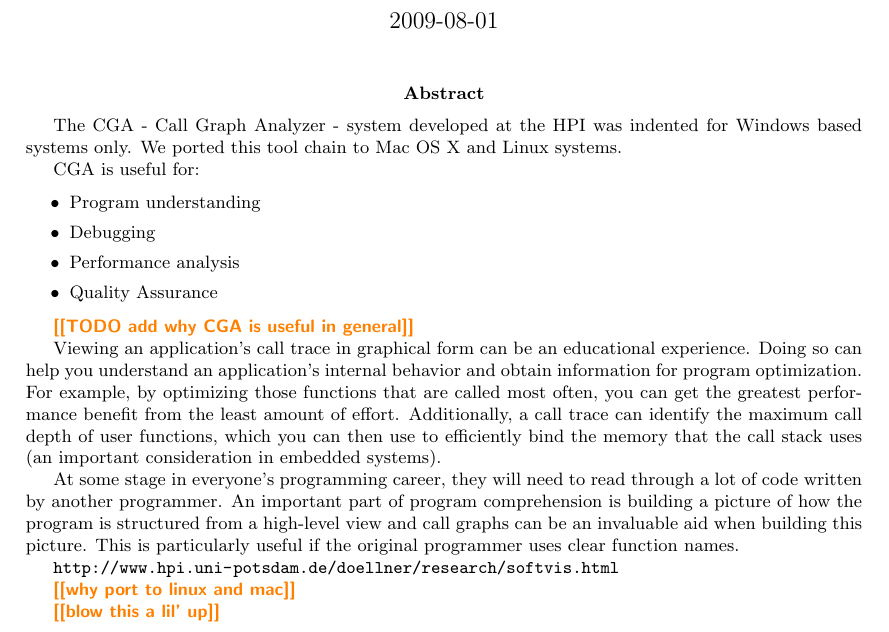
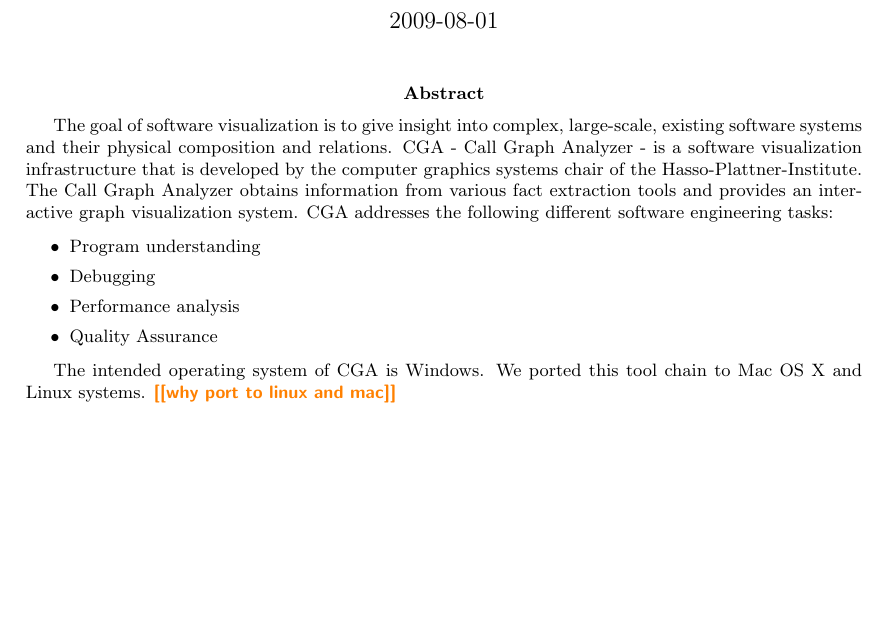
Before and after one commit to torsten/ap_gcc, a LaTeX paper (documentation/ap_gcc.tex): part of page 1 of 29, cut so that both start at the same text, the shorter picture padded with empty space. Compiled offline with pdfLaTeX.

Commit message:
* started to write the abstract/introduction

```diff
--- a/documentation/ap_gcc.tex
+++ b/documentation/ap_gcc.tex
@@ -75,9 +75,7 @@
 
 \maketitle
 \begin{abstract}
-	The CGA - Call Graph Analyzer - system developed at the HPI was indented for Windows based systems only. We ported this tool chain to Mac OS X and Linux systems.
-
-CGA is useful for:
+The goal of software visualization is to give insight into complex, large-scale, existing software systems and their physical composition and relations. CGA - Call Graph Analyzer - is a software visualization infrastructure that is developed by the computer graphics systems chair of the Hasso-Plattner-Institute. The Call Graph Analyzer obtains information from various fact extraction tools and provides an interactive graph visualization system. CGA addresses the following different software engineering tasks:
 
 \begin{itemize}
 	\item Program understanding
@@ -86,17 +84,7 @@
 	\item Quality Assurance
 \end{itemize}
 
-\todo{TODO add why CGA is useful in general}
-
-Viewing an application's call trace in graphical form can be an educational experience. Doing so can help you understand an application's internal behavior and obtain information for program optimization. For example, by optimizing those functions that are called most often, you can get the greatest performance benefit from the least amount of effort. Additionally, a call trace can identify the maximum call depth of user functions, which you can then use to efficiently bind the memory that the call stack uses (an important consideration in embedded systems).
-
-At some stage in everyone's programming career, they will need to read through a lot of code written by another programmer. An important part of program comprehension is building a picture of how the program is structured from a high-level view and call graphs can be an invaluable aid when building this picture. This is particularly useful if the original programmer uses clear function names.
-
-\url{http://www.hpi.uni-potsdam.de/doellner/research/softvis.html}
-
-\todo{why port to linux and mac}
-
-\todo{blow this a lil' up}
+The intended operating system of CGA is Windows. We ported this tool chain to Mac OS X and Linux systems. \todo{why port to linux and mac}
 \end{abstract}
 
 \newpage
```
